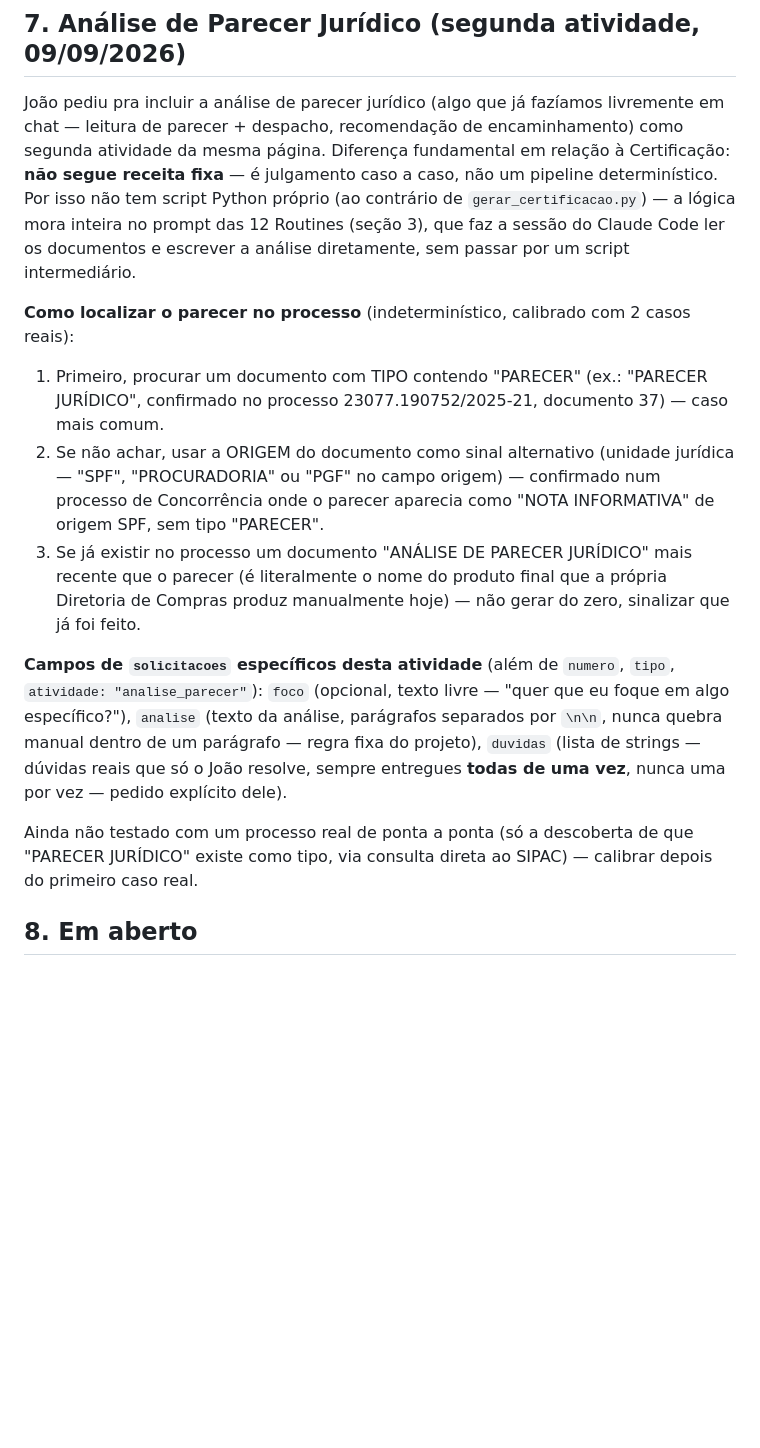
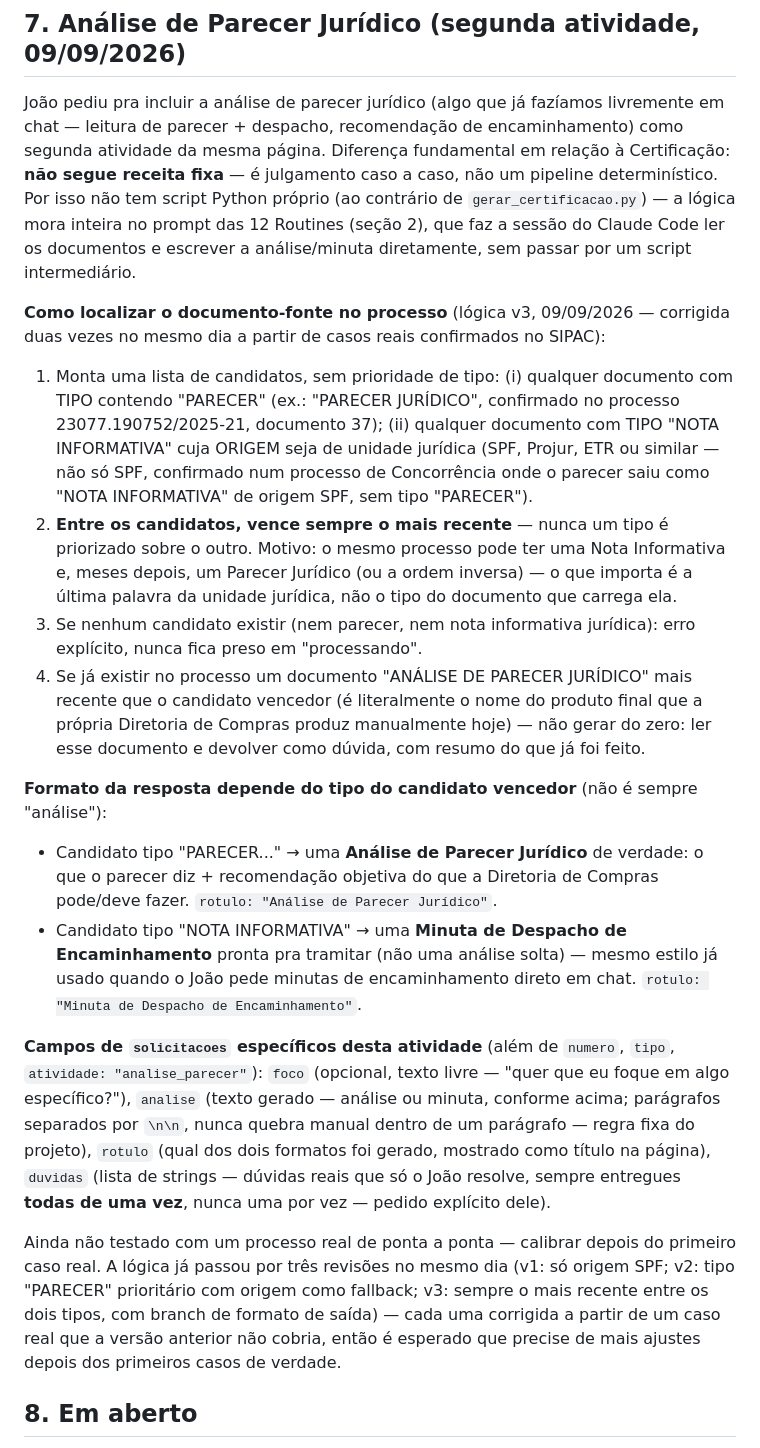
Before and after one commit to joaopaulopaiva-rgb/Diretoria-de-Compras, a Markdown page: GERADOR_CERTIFICACAO_APP.md, the part around the change. Rendered like a GitHub page; blank space fills up the shorter version.

Commit message:
Atualiza documentação da Análise de Parecer Jurídico para lógica v3
Reflete a correção de João: nunca priorizar Parecer sobre Nota Informativa
(ou vice-versa) — vale sempre o candidato mais recente entre os dois tipos,
já que o mesmo processo pode ter um e depois o outro meses mais tarde. O
formato de saída agora também depende do tipo vencedor: análise para
Parecer, minuta de despacho de encaminhamento para Nota Informativa.

Co-Authored-By: Claude Sonnet 5 <noreply@anthropic.com>
Claude-Session: https://claude.ai/code/session_01Bo3rKSDDvrWU3RWfh6RbXP

```diff
--- a/GERADOR_CERTIFICACAO_APP.md
+++ b/GERADOR_CERTIFICACAO_APP.md
@@ -163,30 +163,52 @@ em chat — leitura de parecer + despacho, recomendação de encaminhamento) com
 atividade da mesma página. Diferença fundamental em relação à Certificação: **não segue
 receita fixa** — é julgamento caso a caso, não um pipeline determinístico. Por isso não
 tem script Python próprio (ao contrário de `gerar_certificacao.py`) — a lógica mora
-inteira no prompt das 12 Routines (seção 3), que faz a sessão do Claude Code ler os
-documentos e escrever a análise diretamente, sem passar por um script intermediário.
+inteira no prompt das 12 Routines (seção 2), que faz a sessão do Claude Code ler os
+documentos e escrever a análise/minuta diretamente, sem passar por um script
+intermediário.
 
-**Como localizar o parecer no processo** (indeterminístico, calibrado com 2 casos reais):
-1. Primeiro, procurar um documento com TIPO contendo "PARECER" (ex.: "PARECER JURÍDICO",
-   confirmado no processo 23077.190752/2025-21, documento 37) — caso mais comum.
-2. Se não achar, usar a ORIGEM do documento como sinal alternativo (unidade jurídica —
-   "SPF", "PROCURADORIA" ou "PGF" no campo origem) — confirmado num processo de
-   Concorrência onde o parecer aparecia como "NOTA INFORMATIVA" de origem SPF, sem
-   tipo "PARECER".
-3. Se já existir no processo um documento "ANÁLISE DE PARECER JURÍDICO" mais recente que
-   o parecer (é literalmente o nome do produto final que a própria Diretoria de Compras
-   produz manualmente hoje) — não gerar do zero, sinalizar que já foi feito.
+**Como localizar o documento-fonte no processo** (lógica v3, 09/09/2026 — corrigida
+duas vezes no mesmo dia a partir de casos reais confirmados no SIPAC):
+1. Monta uma lista de candidatos, sem prioridade de tipo: (i) qualquer documento com
+   TIPO contendo "PARECER" (ex.: "PARECER JURÍDICO", confirmado no processo
+   23077.190752/2025-21, documento 37); (ii) qualquer documento com TIPO "NOTA
+   INFORMATIVA" cuja ORIGEM seja de unidade jurídica (SPF, Projur, ETR ou similar — não
+   só SPF, confirmado num processo de Concorrência onde o parecer saiu como "NOTA
+   INFORMATIVA" de origem SPF, sem tipo "PARECER").
+2. **Entre os candidatos, vence sempre o mais recente** — nunca um tipo é priorizado
+   sobre o outro. Motivo: o mesmo processo pode ter uma Nota Informativa e, meses
+   depois, um Parecer Jurídico (ou a ordem inversa) — o que importa é a última palavra
+   da unidade jurídica, não o tipo do documento que carrega ela.
+3. Se nenhum candidato existir (nem parecer, nem nota informativa jurídica): erro
+   explícito, nunca fica preso em "processando".
+4. Se já existir no processo um documento "ANÁLISE DE PARECER JURÍDICO" mais recente que
+   o candidato vencedor (é literalmente o nome do produto final que a própria Diretoria
+   de Compras produz manualmente hoje) — não gerar do zero: ler esse documento e devolver
+   como dúvida, com resumo do que já foi feito.
+
+**Formato da resposta depende do tipo do candidato vencedor** (não é sempre "análise"):
+- Candidato tipo "PARECER..." → uma **Análise de Parecer Jurídico** de verdade: o que o
+  parecer diz + recomendação objetiva do que a Diretoria de Compras pode/deve fazer.
+  `rotulo: "Análise de Parecer Jurídico"`.
+- Candidato tipo "NOTA INFORMATIVA" → uma **Minuta de Despacho de Encaminhamento**
+  pronta pra tramitar (não uma análise solta) — mesmo estilo já usado quando o João pede
+  minutas de encaminhamento direto em chat. `rotulo: "Minuta de Despacho de
+  Encaminhamento"`.
 
 **Campos de `solicitacoes` específicos desta atividade** (além de `numero`, `tipo`,
 `atividade: "analise_parecer"`): `foco` (opcional, texto livre — "quer que eu foque em
-algo específico?"), `analise` (texto da análise, parágrafos separados por `\n\n`, nunca
-quebra manual dentro de um parágrafo — regra fixa do projeto), `duvidas` (lista de
-strings — dúvidas reais que só o João resolve, sempre entregues **todas de uma vez**,
-nunca uma por vez — pedido explícito dele).
+algo específico?"), `analise` (texto gerado — análise ou minuta, conforme acima;
+parágrafos separados por `\n\n`, nunca quebra manual dentro de um parágrafo — regra
+fixa do projeto), `rotulo` (qual dos dois formatos foi gerado, mostrado como título na
+página), `duvidas` (lista de strings — dúvidas reais que só o João resolve, sempre
+entregues **todas de uma vez**, nunca uma por vez — pedido explícito dele).
 
-Ainda não testado com um processo real de ponta a ponta (só a descoberta de que
-"PARECER JURÍDICO" existe como tipo, via consulta direta ao SIPAC) — calibrar depois do
-primeiro caso real.
+Ainda não testado com um processo real de ponta a ponta — calibrar depois do primeiro
+caso real. A lógica já passou por três revisões no mesmo dia (v1: só origem SPF; v2:
+tipo "PARECER" prioritário com origem como fallback; v3: sempre o mais recente entre os
+dois tipos, com branch de formato de saída) — cada uma corrigida a partir de um caso
+real que a versão anterior não cobria, então é esperado que precise de mais ajustes
+depois dos primeiros casos de verdade.
 
 ## 8. Em aberto
 
```
